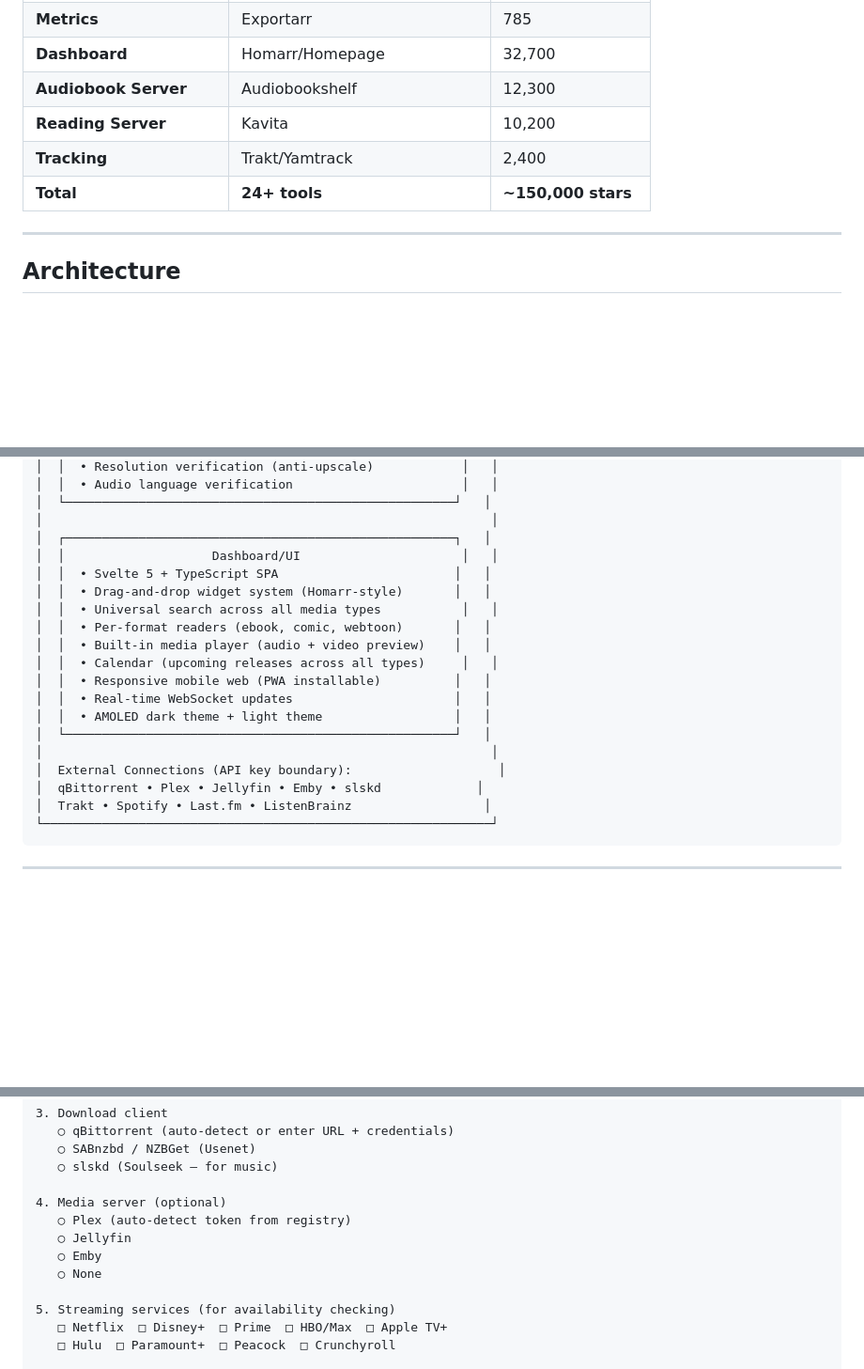
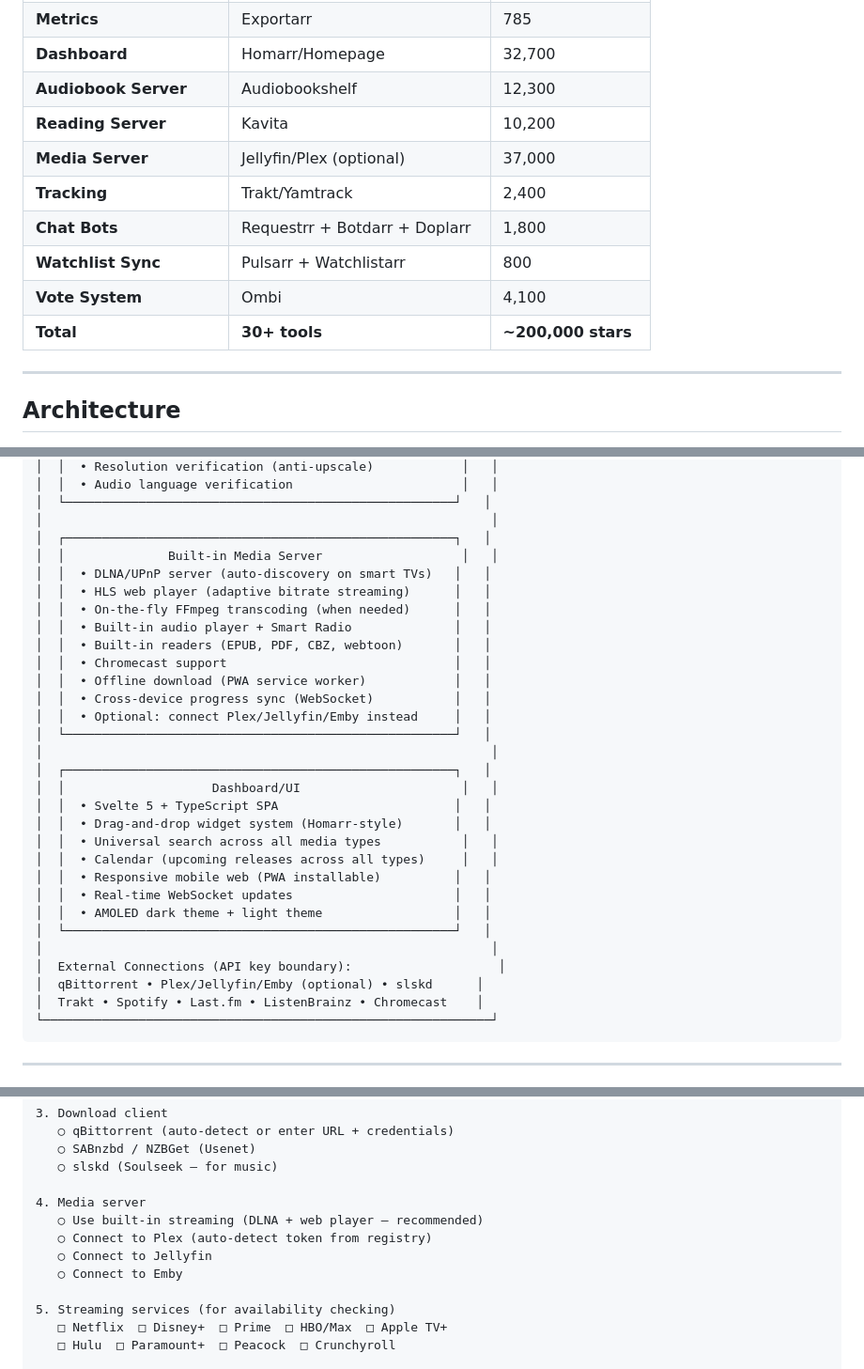
Before and after one commit to RichardBeukes/rr-stack, a Markdown page: PRODUCT-SPEC.md, 3 parts joined by grey strips. Shown at 94% size. GitHub-like rendering; blank space fills up the shorter version.

````diff
--- a/PRODUCT-SPEC.md
+++ b/PRODUCT-SPEC.md
@@ -31,8 +31,12 @@ GrimmGear replaces **24+ separate applications** with a single unified system:
 | **Dashboard** | Homarr/Homepage | 32,700 |
 | **Audiobook Server** | Audiobookshelf | 12,300 |
 | **Reading Server** | Kavita | 10,200 |
+| **Media Server** | Jellyfin/Plex (optional) | 37,000 |
 | **Tracking** | Trakt/Yamtrack | 2,400 |
-| **Total** | **24+ tools** | **~150,000 stars** |
+| **Chat Bots** | Requestrr + Botdarr + Doplarr | 1,800 |
+| **Watchlist Sync** | Pulsarr + Watchlistarr | 800 |
+| **Vote System** | Ombi | 4,100 |
+| **Total** | **30+ tools** | **~200,000 stars** |
 
 ---
 
@@ -94,12 +98,23 @@ GrimmGear replaces **24+ separate applications** with a single unified system:
 │  └─────────────────────────────────────────────────────┘   │
 │                                                             │
 │  ┌─────────────────────────────────────────────────────┐   │
+│  │              Built-in Media Server                   │   │
+│  │  • DLNA/UPnP server (auto-discovery on smart TVs)   │   │
+│  │  • HLS web player (adaptive bitrate streaming)      │   │
+│  │  • On-the-fly FFmpeg transcoding (when needed)      │   │
+│  │  • Built-in audio player + Smart Radio              │   │
+│  │  • Built-in readers (EPUB, PDF, CBZ, webtoon)       │   │
+│  │  • Chromecast support                               │   │
+│  │  • Offline download (PWA service worker)            │   │
+│  │  • Cross-device progress sync (WebSocket)           │   │
+│  │  • Optional: connect Plex/Jellyfin/Emby instead     │   │
+│  └─────────────────────────────────────────────────────┘   │
+│                                                             │
+│  ┌─────────────────────────────────────────────────────┐   │
 │  │                    Dashboard/UI                      │   │
 │  │  • Svelte 5 + TypeScript SPA                        │   │
 │  │  • Drag-and-drop widget system (Homarr-style)       │   │
 │  │  • Universal search across all media types           │   │
-│  │  • Per-format readers (ebook, comic, webtoon)       │   │
-│  │  • Built-in media player (audio + video preview)    │   │
 │  │  • Calendar (upcoming releases across all types)     │   │
 │  │  • Responsive mobile web (PWA installable)          │   │
 │  │  • Real-time WebSocket updates                      │   │
@@ -107,8 +122,8 @@ GrimmGear replaces **24+ separate applications** with a single unified system:
 │  └─────────────────────────────────────────────────────┘   │
 │                                                             │
 │  External Connections (API key boundary):                    │
-│  qBittorrent • Plex • Jellyfin • Emby • slskd             │
-│  Trakt • Spotify • Last.fm • ListenBrainz                  │
+│  qBittorrent • Plex/Jellyfin/Emby (optional) • slskd      │
+│  Trakt • Spotify • Last.fm • ListenBrainz • Chromecast    │
 └─────────────────────────────────────────────────────────────┘
 ```
 
@@ -281,11 +336,11 @@ GrimmGear replaces **24+ separate applications** with a single unified system:
    ○ SABnzbd / NZBGet (Usenet)
    ○ slskd (Soulseek — for music)
 
-4. Media server (optional)
-   ○ Plex (auto-detect token from registry)
-   ○ Jellyfin
-   ○ Emby
-   ○ None
+4. Media server
+   ○ Use built-in streaming (DLNA + web player — recommended)
+   ○ Connect to Plex (auto-detect token from registry)
+   ○ Connect to Jellyfin
+   ○ Connect to Emby
 
 5. Streaming services (for availability checking)
    □ Netflix  □ Disney+  □ Prime  □ HBO/Max  □ Apple TV+
````
Also changed, not shown: other parts of PRODUCT-SPEC.md (+98 -38 lines).
